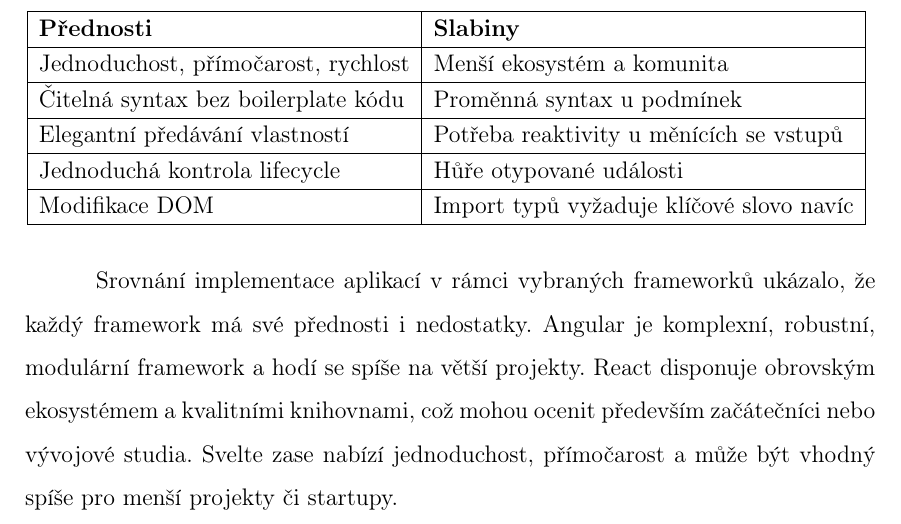
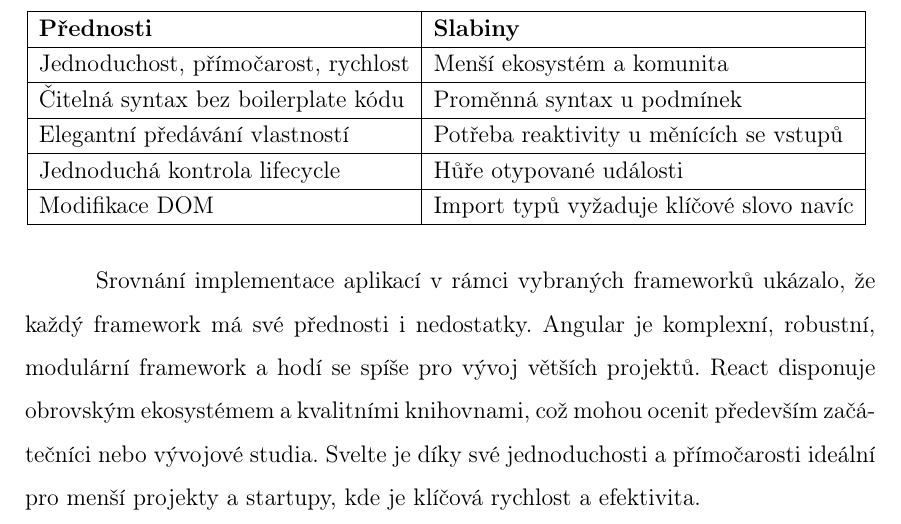
Before and after one commit to lukyncze/bachelor-thesis, a LaTeX thesis (thesis/sablona_ukazka.tex, which reads thesis/testovani_frameworku.tex): part of page 98 of 109, cut so that both start at the same text. Compiled offline with pdfLaTeX.

Commit message:
thesis: rewrite comparison conslusion sentences

```diff
--- a/thesis/testovani_frameworku.tex
+++ b/thesis/testovani_frameworku.tex
@@ -345,6 +345,6 @@
 % - nejméně otypované handlery eventů
 
 Srovnání implementace aplikací v~rámci vybraných frameworků ukázalo, že každý framework má své přednosti i~nedostatky.
-Angular je komplexní, robustní, modulární framework a~hodí se spíše na větší projekty.
+Angular je komplexní, robustní, modulární framework a~hodí se spíše pro vývoj větších projektů.
 React disponuje obrovským ekosystémem a~kvalitními knihovnami, což mohou ocenit především začátečníci nebo vývojové studia.
-Svelte zase nabízí jednoduchost, přímočarost a~může být vhodný spíše pro menší projekty či startupy.
+Svelte je díky své jednoduchosti a~přímočarosti ideální pro menší projekty a~startupy, kde je klíčová rychlost a~efektivita.
```
Also changed, not shown: thesis/sablona_ukazka.pdf, 3 other files.
